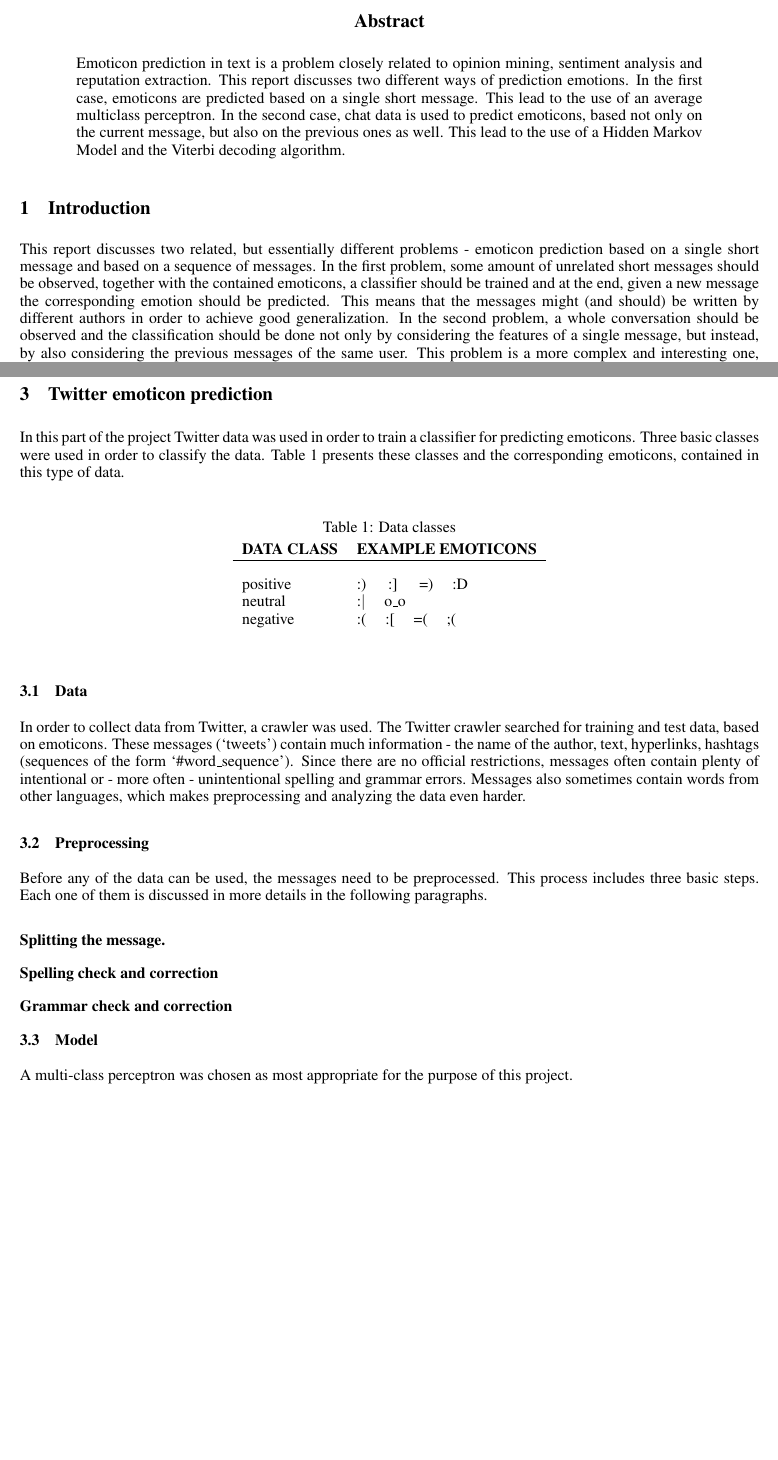
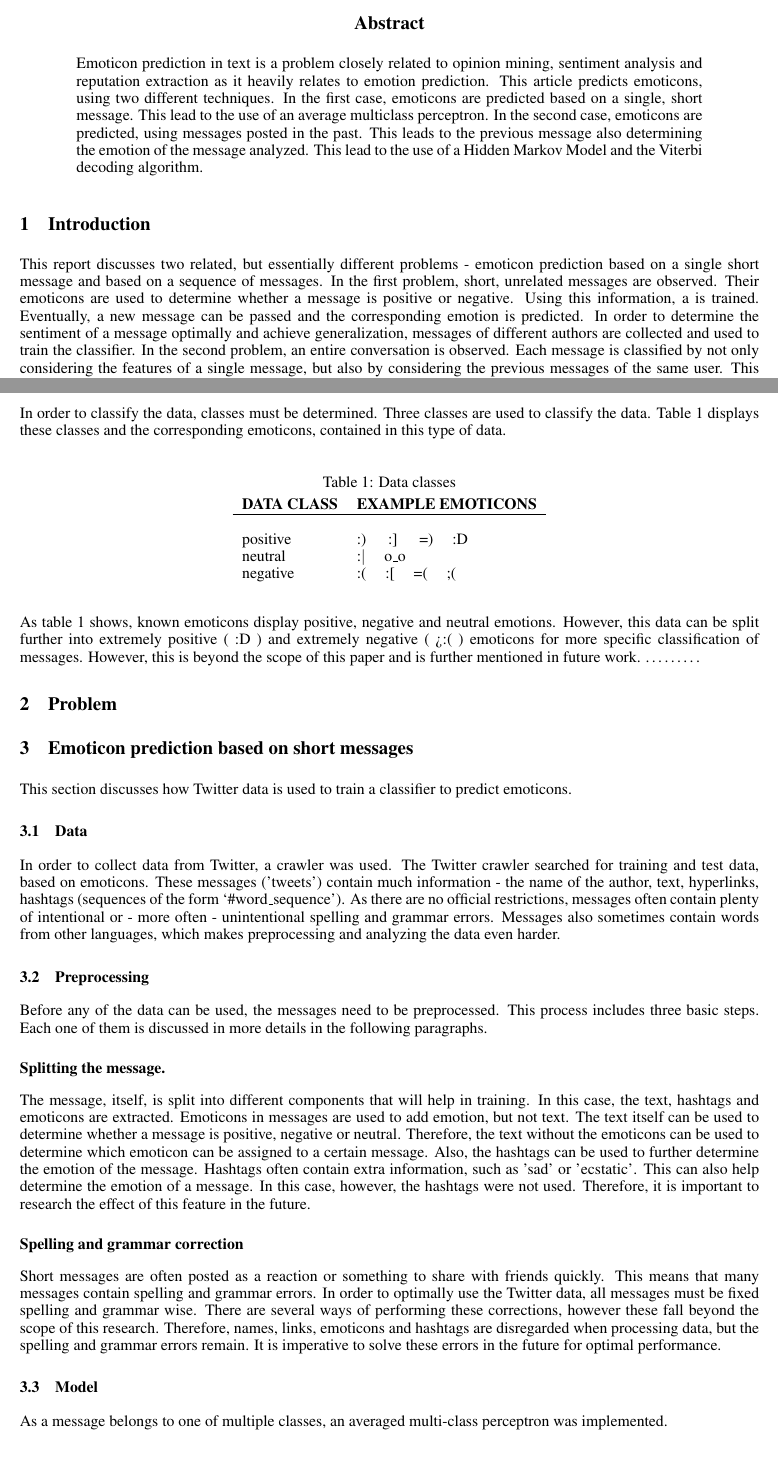
Before and after one commit to finde/NLP1Emoticon, a LaTeX paper (Report/NEW nips template report/Emoticon_Prediction.tex): two parts of pages 1 and 2 of 8, joined at a grey line, cut so that both start at the same text, the shorter picture padded with empty space. Compiled offline with LaTeX, dvips and Ghostscript.

Commit message:
updated report. left off at model selection!

```diff
--- a/Report/NEW nips template report/Emoticon_Prediction.tex
+++ b/Report/NEW nips template report/Emoticon_Prediction.tex
@@ -34,7 +34,7 @@
 % Also add student IDs (Ivan wants them)
 \author{
 Iva Gornishka \\ \texttt{iva.gornishka@student.uva.nl} \\ 10415548 \AND
-Cassandra Loor \\ \texttt{cassandra.loor@student.uva.nl} \\ \AND
+Cassandra Loor \\ \texttt{cassandra.loor@student.uva.nl} \\ 10624635\AND
 Arif Qodari \\ \texttt{arif.qodari@gmail.com} \\ \AND
 Finde Xumara \\ \texttt{finde.findexumara@student.uva.nl} \\ }
 \end{comment}
@@ -102,7 +102,7 @@ paragraph.
 
 \begin{abstract}
 % Try to sound smarter here :D
-Emoticon prediction in text is a problem closely related to opinion mining, sentiment analysis and reputation extraction. This report discusses two different ways of prediction emotions. In the first case, emoticons are predicted based on a single short message. This lead to the use of an average multiclass perceptron. In the second case, chat data is used to predict emoticons, based not only on the current message, but also on the previous ones as well. This lead to the use of a Hidden Markov Model and the Viterbi decoding algorithm.
+Emoticon prediction in text is a problem closely related to opinion mining, sentiment analysis and reputation extraction as it heavily relates to emotion prediction. This article predicts emoticons, using two different techniques. In the first case, emoticons are predicted based on a single, short message. This lead to the use of an average multiclass perceptron. In the second case, emoticons are predicted, using messages posted in the past. This leads to the previous message also determining the emotion of the message analyzed. This lead to the use of a Hidden Markov Model and the Viterbi decoding algorithm.
 \end{abstract}
 
 %%%%%%%%%%%%%%%%
@@ -120,5 +120,5 @@ Introduction (max 2 pages):
 \end{comment}
 
 
-This report discusses two related, but essentially different problems - emoticon prediction based on a single short message and based on a sequence of messages. In the first problem, some amount of unrelated short messages should be observed, together with the contained emoticons, a classifier should be trained and at the end, given a new message the corresponding emotion should be predicted. This means that the messages might (and should) be written by different authors in order to achieve good generalization. In the second problem, a whole conversation should be observed and the classification should be done not only by considering the features of a single message, but instead, by also considering the previous messages of the same user. This problem is a more complex and interesting one, since it also takes into account the transitions from one sentiment state to another. \\
+This report discusses two related, but essentially different problems - emoticon prediction based on a single short message and based on a sequence of messages. In the first problem, short, unrelated messages are observed. Their emoticons are used to determine whether a message is positive or negative. Using this information, a is trained. Eventually, a new message can be passed and the corresponding emotion is predicted. In order to determine the sentiment of a message optimally and achieve generalization, messages of different authors are collected and used to train the classifier. In the second problem, an entire conversation is observed. Each message is classified by not only considering the features of a single message, but also by considering the previous messages of the same user. This problem is a more complex and interesting one, since it also takes into account the transitions from one sentiment state to another. \\
 
@@ -138,33 +129,4 @@ This report discusses two related, but essentially different problems - emoticon
-\section{Problem}
-
-% Requirements:
-\begin{comment}
-Problem: (roughly 1-2 pages)
-• Explain the problem; what kind of assumptions / observations you have about the problem
-\end{comment}
-
-
-% Don't leave blank pages, space is precious :D We can leave space if we fir in ~10 pages :)
-% \pagebreak
-
-
-%%%%%%%%%%%%%%%%
-%%%%%% Twitter  %%%%%%
-%%%%%%%%%%%%%%%%
-\section{Twitter emoticon prediction}
-
-% Requirements:
-\begin{comment}
-Approach (roughly 2-3 pages)
-• Explain the model; if any important assumptions are made at this stage, explain why they are
-reasonable or necessary
-• Explain learning / inference algorithms
-• Explaining (perhaps briefly) any necessary preprocessing / postprocesing / data acquisition stages
-(maybe earlier, depending on the project; may also move to the experimental section)
-\end{comment}
-
-
-In this part of the project Twitter data was used in order to train a classifier for predicting emoticons. Three basic classes were used in order to classify the data. Table \ref{tab:classes} presents these classes and the corresponding emoticons, contained in this type of data.
+\noindent In order to classify the data, classes must be determined. Three classes are used to classify the data. Table \ref{tab:classes} displays these classes and the corresponding emoticons, contained in this type of data.
 
 
 % Old and ugly
@@ -192,13 +154,53 @@ negative 			& :( \: \: 			:[ \: \: 		=( \: \: 		;( 		\\
 \end{tabular}{}
 \end{center}
 \end{table}
+As table \ref{tab:classes} shows, known emoticons display positive, negative and neutral emotions. However, this data can be split further into extremely positive ( :D ) and extremely negative ( >:( ) emoticons for more specific classification of messages. However, this is beyond the scope of this paper and is further mentioned in future work.
+\ldots \ldots \ldots
+
+%%% Continue the rest of the discussion of the problem by only mentioning something brief about the models and possible alternatives. More details are in the corresponding sections!!
+
+
+
+%%%%%%%%%%%%%%%%
+%%%%%  Problem  %%%%%%
+%%%%%%%%%%%%%%%%
+\section{Problem}
+
+% Requirements:
+\begin{comment}
+Problem: (roughly 1-2 pages)
+• Explain the problem; what kind of assumptions / observations you have about the problem
+\end{comment}
+
+
+% Don't leave blank pages, space is precious :D We can leave space if we fir in ~10 pages :)
+% \pagebreak
+
+
+%%%%%%%%%%%%%%%%
+%%%%%% Twitter  %%%%%%
+%%%%%%%%%%%%%%%%
+\section{Emoticon prediction based on short messages}
+
+% Requirements:
+\begin{comment}
+Approach (roughly 2-3 pages)
+• Explain the model; if any important assumptions are made at this stage, explain why they are
+reasonable or necessary
+• Explain learning / inference algorithms
+• Explaining (perhaps briefly) any necessary preprocessing / postprocesing / data acquisition stages
+(maybe earlier, depending on the project; may also move to the experimental section)
+\end{comment}
+
+
+This section discusses how Twitter data is used to train a classifier to predict emoticons.
 
 %%%%%%%%%%%%%%%%
 %%%%%% Data %%%%%%%
 %%%%%%%%%%%%%%%%
 \subsection{Data}
 
-In order to collect data from Twitter, a crawler was used. The Twitter crawler searched for training and test data, based on emoticons. These messages (`tweets') contain much information - the name of the author, text, hyperlinks, hashtags (sequences of the form `\#word\_sequence'). Since there are no official restrictions, messages often contain plenty of intentional or - more often - unintentional spelling and grammar errors. Messages also sometimes contain words from other languages, which makes preprocessing and analyzing the data even harder.
+In order to collect data from Twitter, a crawler was used. The Twitter crawler searched for training and test data, based on emoticons. These messages ('tweets') contain much information - the name of the author, text, hyperlinks, hashtags (sequences of the form `\#word\_sequence'). As there are no official restrictions, messages often contain plenty of intentional or - more often - unintentional spelling and grammar errors. Messages also sometimes contain words from other languages, which makes preprocessing and analyzing the data even harder.
 
 
 %%%%%%%%%%%%%%%%
@@ -223,8 +225,12 @@ Before any of the data can be used, the messages need to be preprocessed. This p
 
 % I saw that this is how people put such not really `important' subsubsections instead of bullets
 \subsubsection*{Splitting the message.}
-\subsubsection*{Spelling check and correction}
-\subsubsection*{Grammar check and correction}
+The message, itself, is split into different components that will help in training. In this case, the text, hashtags and emoticons are extracted. Emoticons in messages are used to add emotion, but not text. The text itself can be used to determine whether a message is positive, negative or neutral. Therefore, the text without the emoticons can be used to determine which emoticon can be assigned to a certain message. Also, the hashtags can be used to further determine the emotion of the message. Hashtags often contain extra information, such as 'sad' or 'ecstatic'. This can also help determine the emotion of a message. In this case, however, the hashtags were not used. Therefore, it is important to research the effect of this feature in the future.
+
+\subsubsection*{Spelling and grammar correction}
+Short messages are often posted as a reaction or something to share with friends quickly. This means that many messages contain spelling and grammar errors. In order to optimally use the Twitter data, all messages must be fixed spelling and grammar wise. There are several ways of performing these corrections, however these fall beyond the scope of this research. Therefore, names, links, emoticons and hashtags are disregarded when processing data, but the spelling and grammar errors remain. It is imperative to solve these errors in the future for optimal performance.
+
+%\subsubsection*{Grammar check and correction}
 
 
 
@@ -234,8 +240,8 @@ Before any of the data can be used, the messages need to be preprocessed. This p
 \subsection{Model}
 
 
-A multi-class perceptron was chosen as most appropriate for the purpose of this project.
-
+As a message belongs to one of multiple classes, an averaged multi-class perceptron was implemented. %why average the weights?
+%%% WHERE I LEFT OFF
 
 %%%%%%%%%%%%%%%%
 %%%%%  Features  %%%%%%
```
Also changed, not shown: Report/NEW nips template report/Emoticon_Prediction-blx.bib (+2 -2 lines), Report/NEW nips template report/Emoticon_Prediction.pdf, Report/NEW nips template report/Emoticon_Prediction.tex (17 more changed lines), 3 other files.
